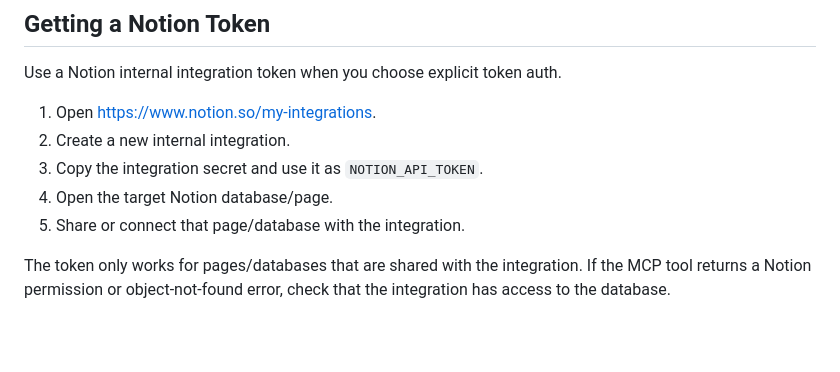
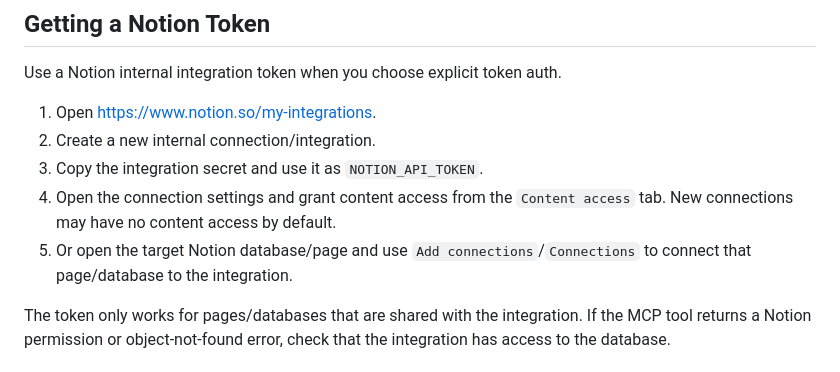
Before and after one commit to trisetiohidayat/notion-mcp, a Markdown page: docs/client.md, the part around the change. GitHub-like rendering; blank space fills up the shorter version.

```diff
--- a/docs/client.md
+++ b/docs/client.md
@@ -59,10 +59,10 @@ If `ntn login` succeeds but the MCP tool returns `Missing Notion token`, set `NO
 Use a Notion internal integration token when you choose explicit token auth.
 
 1. Open <https://www.notion.so/my-integrations>.
-2. Create a new internal integration.
+2. Create a new internal connection/integration.
 3. Copy the integration secret and use it as `NOTION_API_TOKEN`.
-4. Open the target Notion database/page.
-5. Share or connect that page/database with the integration.
+4. Open the connection settings and grant content access from the `Content access` tab. New connections may have no content access by default.
+5. Or open the target Notion database/page and use `Add connections`/`Connections` to connect that page/database to the integration.
 
 The token only works for pages/databases that are shared with the integration. If the MCP tool returns a Notion permission or object-not-found error, check that the integration has access to the database.
 
```
Also changed, not shown: docs/ai-install-client.md (+3 -2 lines).
